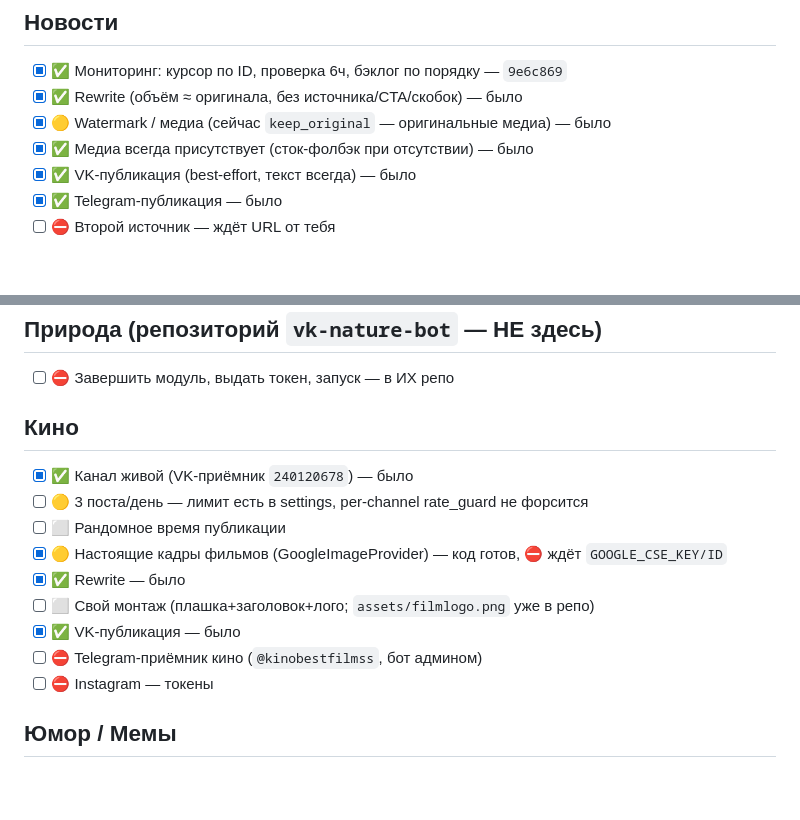
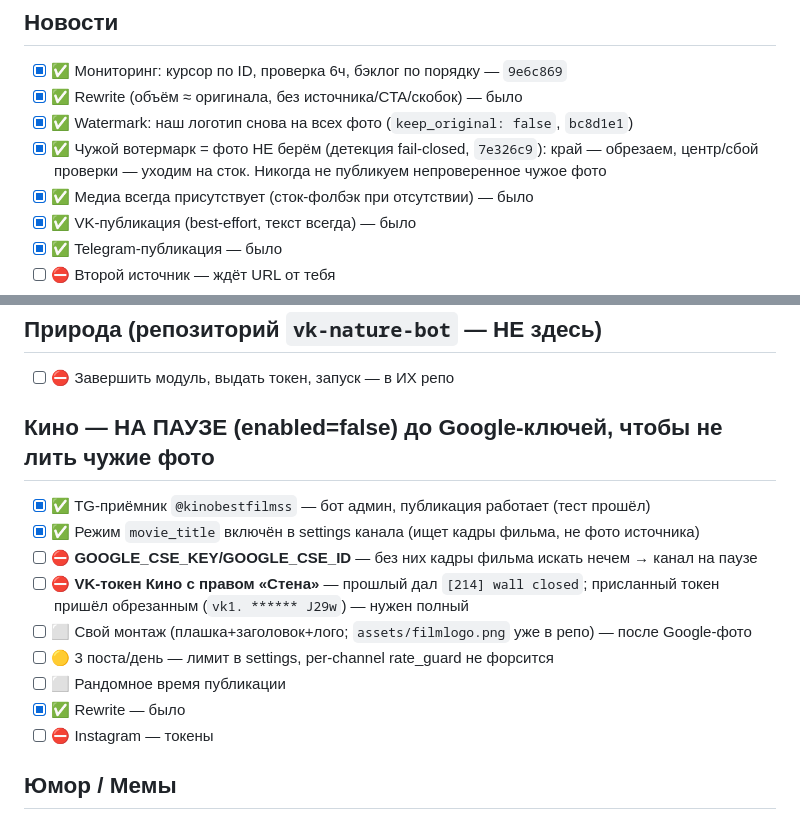
Before and after one commit to Mysterio3-8/NewsBot, a Markdown page: CHECKLIST.md, 2 parts joined by grey strips. Drawn GitHub-style; blank space fills up the shorter version.

Commit message:
docs: чек-лист — вотермарк fail-closed, Кино на паузе до Google-ключей

```diff
--- a/CHECKLIST.md
+++ b/CHECKLIST.md
@@ -32,7 +32,9 @@
 
 - [x] ✅ Мониторинг: курсор по ID, проверка 6ч, бэклог по порядку — `9e6c869`
 - [x] ✅ Rewrite (объём ≈ оригинала, без источника/CTA/скобок) — было
-- [x] 🟡 Watermark / медиа (сейчас `keep_original` — оригинальные медиа) — было
+- [x] ✅ Watermark: наш логотип снова на всех фото (`keep_original: false`, `bc8d1e1`)
+- [x] ✅ Чужой вотермарк = фото НЕ берём (детекция fail-closed, `7e326c9`): край — обрезаем,
+  центр/сбой проверки — уходим на сток. Никогда не публикуем непроверенное чужое фото
 - [x] ✅ Медиа всегда присутствует (сток-фолбэк при отсутствии) — было
 - [x] ✅ VK-публикация (best-effort, текст всегда) — было
 - [x] ✅ Telegram-публикация — было
@@ -58,16 +60,17 @@
 
 - [ ] ⛔ Завершить модуль, выдать токен, запуск — в ИХ репо
 
-## Кино
+## Кино  — НА ПАУЗЕ (enabled=false) до Google-ключей, чтобы не лить чужие фото
 
-- [x] ✅ Канал живой (VK-приёмник `240120678`) — было
-- [ ] 🟡 3 поста/день — лимит есть в settings, per-channel rate_guard не форсится
+- [x] ✅ TG-приёмник `@kinobestfilmss` — бот админ, публикация работает (тест прошёл)
+- [x] ✅ Режим `movie_title` включён в settings канала (ищет кадры фильма, не фото источника)
+- [ ] ⛔ **GOOGLE_CSE_KEY/GOOGLE_CSE_ID** — без них кадры фильма искать нечем → канал на паузе
+- [ ] ⛔ **VK-токен Кино с правом «Стена»** — прошлый дал `[214] wall closed`; присланный токен
+  пришёл обрезанным (`vk1. ****** J29w`) — нужен полный
+- [ ] ⬜ Свой монтаж (плашка+заголовок+лого; `assets/filmlogo.png` уже в репо) — после Google-фото
+- [ ] 🟡 3 поста/день — лимит в settings, per-channel rate_guard не форсится
 - [ ] ⬜ Рандомное время публикации
-- [x] 🟡 Настоящие кадры фильмов (GoogleImageProvider) — код готов, ⛔ ждёт `GOOGLE_CSE_KEY/ID`
 - [x] ✅ Rewrite — было
-- [ ] ⬜ Свой монтаж (плашка+заголовок+лого; `assets/filmlogo.png` уже в репо)
-- [x] ✅ VK-публикация — было
-- [ ] ⛔ Telegram-приёмник кино (`@kinobestfilmss`, бот админом)
 - [ ] ⛔ Instagram — токены
 
 ## Юмор / Мемы
```
